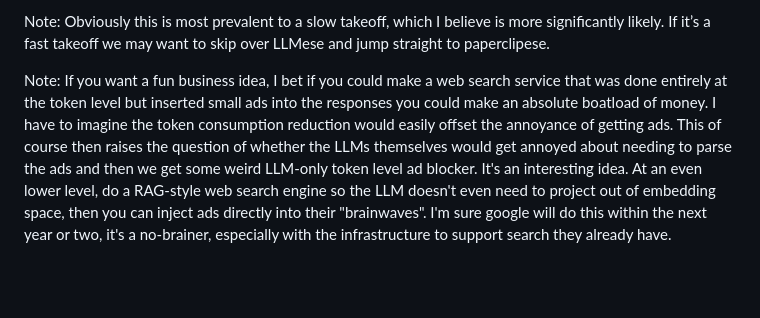
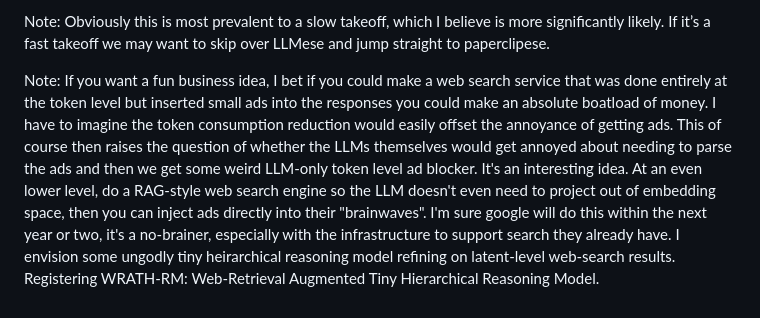
Before and after one commit to Jake18236/Pathfinding-Site-, a Markdown page: src/musings/LLMese.md, the part around the change. GitHub-like rendering; blank space fills up the shorter version.

Commit message:
WRATH-RM

```diff
--- a/src/musings/LLMese.md
+++ b/src/musings/LLMese.md
@@ -101,4 +101,4 @@ The title of the essay: “In Defense of English” ([637, 290, 39017, 328, 7725
 
 Note: Obviously this is most prevalent to a slow takeoff, which I believe is more significantly likely. If it’s a fast takeoff we may want to skip over LLMese and jump straight to paperclipese.
 
-Note: If you want a fun business idea, I bet if you could make a web search service that was done entirely at the token level but inserted small ads into the responses you could make an absolute boatload of money. I have to imagine the token consumption reduction would easily offset the annoyance of getting ads. This of course then raises the question of whether the LLMs themselves would get annoyed about needing to parse the ads and then we get some weird LLM-only token level ad blocker. It's an interesting idea. At an even lower level, do a RAG-style web search engine so the LLM doesn't even need to project out of embedding space, then you can inject ads directly into their "brainwaves". I'm sure google will do this within the next year or two, it's a no-brainer, especially with the infrastructure to support search they already have.
+Note: If you want a fun business idea, I bet if you could make a web search service that was done entirely at the token level but inserted small ads into the responses you could make an absolute boatload of money. I have to imagine the token consumption reduction would easily offset the annoyance of getting ads. This of course then raises the question of whether the LLMs themselves would get annoyed about needing to parse the ads and then we get some weird LLM-only token level ad blocker. It's an interesting idea. At an even lower level, do a RAG-style web search engine so the LLM doesn't even need to project out of embedding space, then you can inject ads directly into their "brainwaves". I'm sure google will do this within the next year or two, it's a no-brainer, especially with the infrastructure to support search they already have. I envision some ungodly tiny heirarchical reasoning model refining on latent-level web-search results. Registering WRATH-RM: Web-Retrieval Augmented Tiny Hierarchical Reasoning Model.
```
